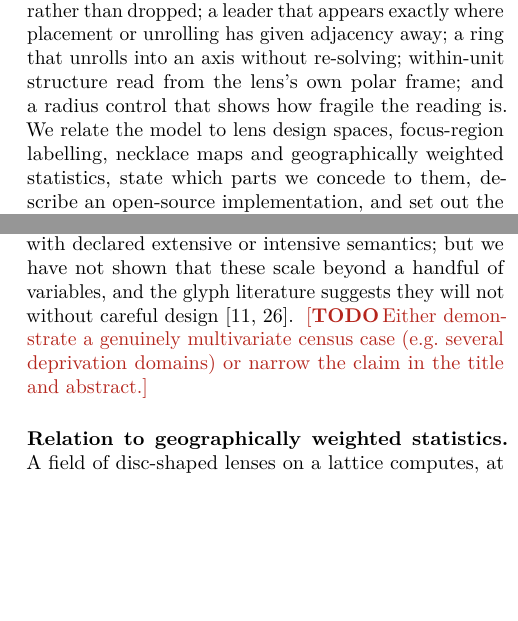
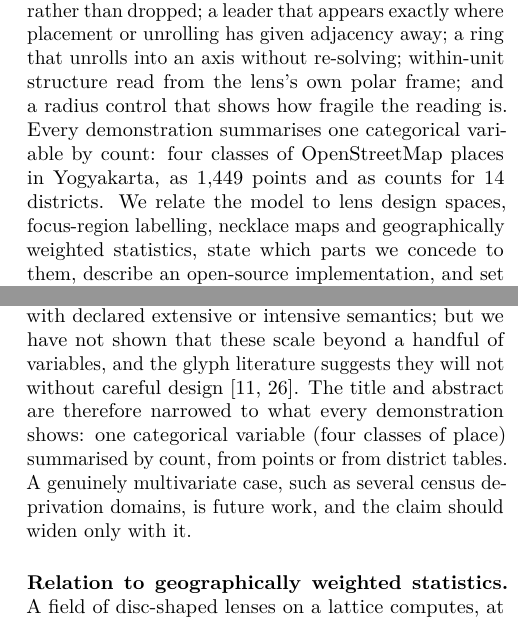
Before and after one commit to danylaksono/glyphlens, a LaTeX paper (paper/main.tex, which reads paper/sections/00-abstract.tex, paper/sections/08-discussion.tex): two parts of the columns of pages 1 and 12 of 22, joined at a grey line, cut so that both start at the same text, the shorter picture padded with empty space. Compiled offline with pdfLaTeX.

Commit message:
Narrow the paper's title to categorical counts
Every demo summarises one categorical variable by count: four classes
of OpenStreetMap places in Yogyakarta, as 1,449 points and as counts
for 14 districts. The title now says so: "Bearing-Faithful Map Lenses
for Categorical Counts: From a Single Lens to a Gridded Glyphmap".

The abstract states the demonstrated scope. The discussion's
multivariate todo is resolved by the narrowing, with a multivariate
census case named as future work. The conclusion says what was shown.
Positioning objection 5 is updated.

Co-Authored-By: Claude Opus 5.5 <noreply@anthropic.com>
Claude-Session: https://claude.ai/code/session_01EEamVNMTVjTHyHEf8gSZMy

```diff
--- a/paper/main.tex
+++ b/paper/main.tex
@@ -68,9 +68,13 @@
 \newcommand{\Asc}{\rho}
 \newcommand{\Jn}{\bowtie}
 
-\title{Lenses That Summarise: Bearing-Faithful Aggregating Map Lenses,\\
-from a Single Lens to a Gridded Glyphmap%
+\title{Bearing-Faithful Map Lenses for Categorical Counts:\\
+From a Single Lens to a Gridded Glyphmap%
 \todo{working title}}
+% Narrowed on 2026-09-25 to what the demonstrations show: one categorical
+% variable summarised by count. Widen it only together with a multivariate case
+% (see "How multivariate is this?" in the discussion).
+
 
 \author{Dany Laksono \and Aidan Slingsby \and Radu Jianu%
 \todo{affiliations, order and author list to be agreed}}
--- a/paper/sections/00-abstract.tex
+++ b/paper/sections/00-abstract.tex
@@ -11,7 +11,9 @@
 appears exactly where placement or unrolling has given adjacency away; a ring
 that unrolls into an axis without re-solving; within-unit structure read from
 the lens's own polar frame; and a radius control that shows how fragile the
-reading is. We relate the model to lens design spaces, focus-region labelling,
+reading is. Every demonstration summarises one categorical variable by count:
+four classes of OpenStreetMap places in Yogyakarta, as 1{,}449 points and as
+counts for 14 districts. We relate the model to lens design spaces, focus-region labelling,
 necklace maps and geographically weighted statistics, state which parts we
 concede to them, describe an open-source implementation, and set out the
 controlled study that the central design claim still requires.
--- a/paper/sections/08-discussion.tex
+++ b/paper/sections/08-discussion.tex
@@ -27,9 +27,12 @@
 fidelity at the cost of radial space), and areal measures with declared
 extensive or intensive semantics; but we have not shown that these scale beyond
 a handful of variables, and the glyph literature suggests they will not
-without careful design~\cite{borgo2013glyph,fuchs2017glyph}.
-\todo{Either demonstrate a genuinely multivariate census case (e.g.\ several
-deprivation domains) or narrow the claim in the title and abstract.}
+without careful design~\cite{borgo2013glyph,fuchs2017glyph}. The title and
+abstract are therefore narrowed to what every demonstration shows: one
+categorical variable (four classes of place) summarised by count, from points
+or from district tables. A genuinely multivariate case, such as several census
+deprivation domains, is future work, and the claim should widen only with
+it.
 
 \paragraph{Relation to geographically weighted statistics.} A field of
 disc-shaped lenses on a lattice computes, at each centre, local summaries with
```
Also changed, not shown: docs/positioning.md (+5 -2 lines), paper/main.pdf, paper/sections/08-discussion.tex (5 more changed lines).
